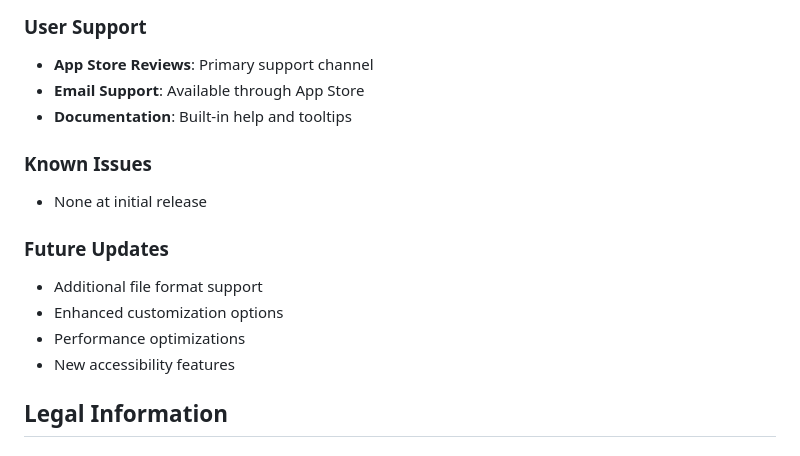
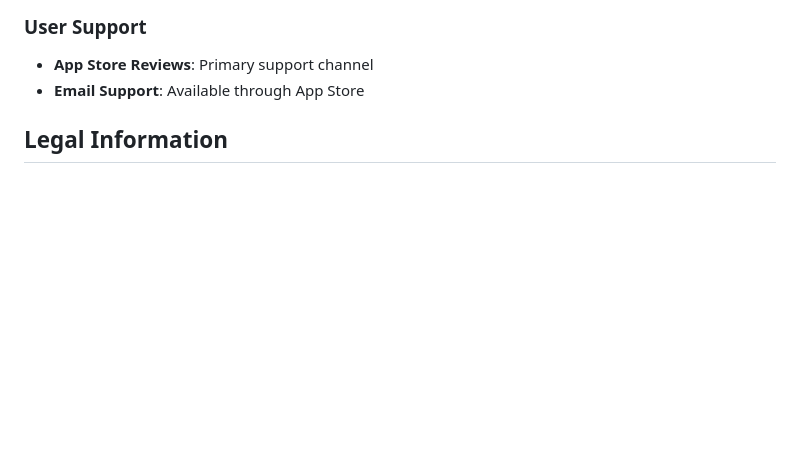
Before and after one commit to SillyAllen86/PlainTxt-Public, a Markdown page: RELEASE-MAC.md, the part around the change printed below. Drawn GitHub-style; blank space fills up the shorter version.

```diff
--- a/RELEASE-MAC.md
+++ b/RELEASE-MAC.md
@@ -178,16 +152,7 @@ Not required - app is fully functional without any account setup.
 ### User Support
 - **App Store Reviews**: Primary support channel
 - **Email Support**: Available through App Store
-- **Documentation**: Built-in help and tooltips
 
-### Known Issues
-- None at initial release
-
-### Future Updates
-- Additional file format support
-- Enhanced customization options
-- Performance optimizations
-- New accessibility features
 
 ## Legal Information
 
```
Also changed, not shown: other parts of RELEASE-MAC.md (+3 -41 lines).
